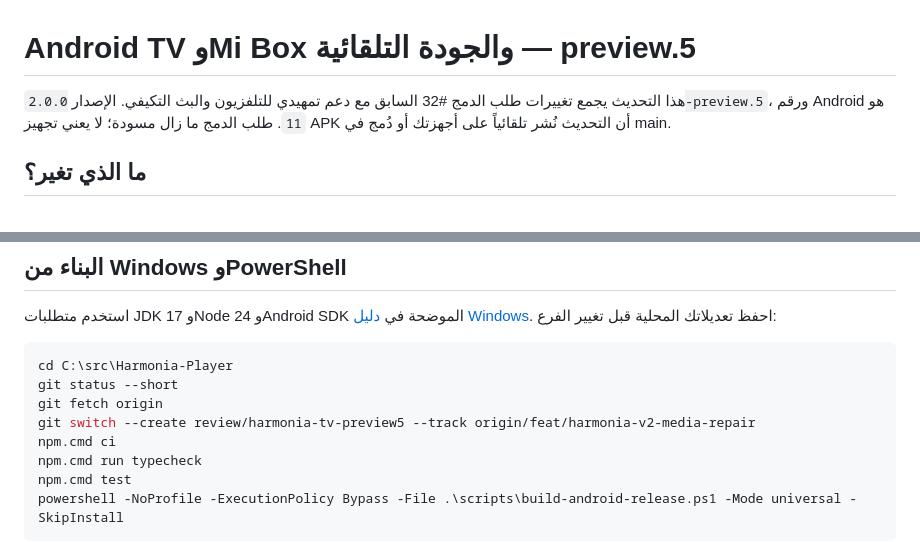
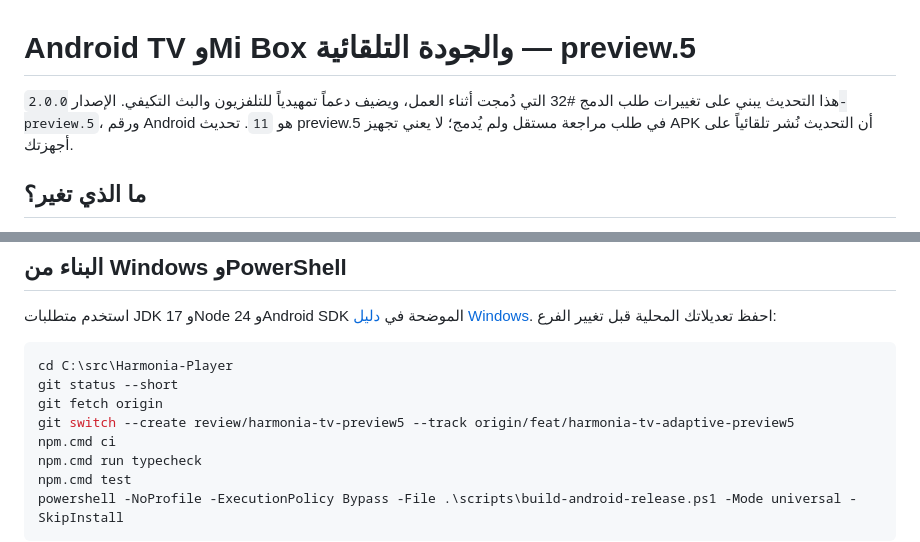
Before and after one commit to AlHuDaR/Harmonia-Player, a Markdown page: docs/ANDROID_TV_AR.md, 2 parts joined by grey strips. GitHub-like rendering.

```diff
--- a/docs/ANDROID_TV_AR.md
+++ b/docs/ANDROID_TV_AR.md
@@ -1,6 +1,6 @@
 # Android TV وMi Box والجودة التلقائية — preview.5
 
-هذا التحديث يجمع تغييرات طلب الدمج #32 السابق مع دعم تمهيدي للتلفزيون والبث التكيفي. الإصدار `2.0.0-preview.5`، ورقم Android هو `11`. طلب الدمج ما زال مسودة؛ لا يعني تجهيز APK أن التحديث نُشر تلقائياً على أجهزتك أو دُمج في main.
+هذا التحديث يبني على تغييرات طلب الدمج #32 التي دُمجت أثناء العمل، ويضيف دعماً تمهيدياً للتلفزيون والبث التكيفي. الإصدار `2.0.0-preview.5`، ورقم Android هو `11`. تحديث preview.5 في طلب مراجعة مستقل ولم يُدمج؛ لا يعني تجهيز APK أن التحديث نُشر تلقائياً على أجهزتك.
 
 ## ما الذي تغير؟
 
@@ -20,7 +20,7 @@
 cd C:\src\Harmonia-Player
 git status --short
 git fetch origin
-git switch --create review/harmonia-tv-preview5 --track origin/feat/harmonia-v2-media-repair
+git switch --create review/harmonia-tv-preview5 --track origin/feat/harmonia-tv-adaptive-preview5
 npm.cmd ci
 npm.cmd run typecheck
 npm.cmd test
```
Also changed, not shown: docs/TV_STREAMING_PREVIEW5.md (+1 -1 lines), docs/WINDOWS_BUILD.md (+2 -2 lines).
